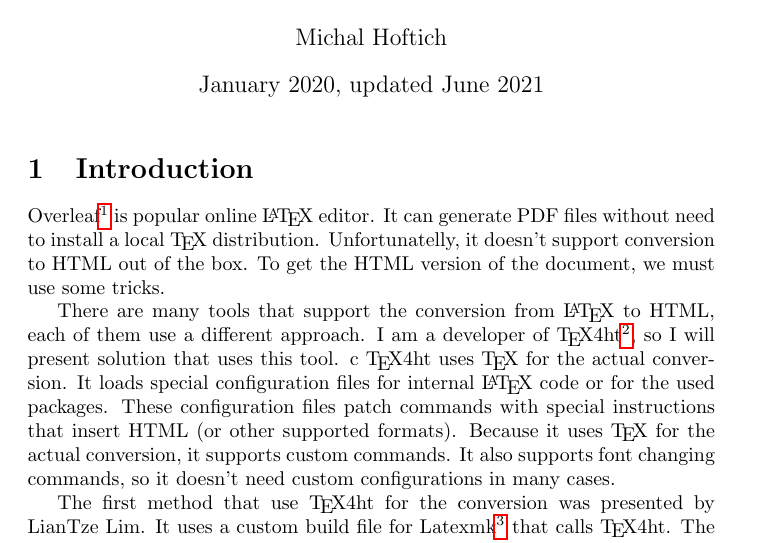
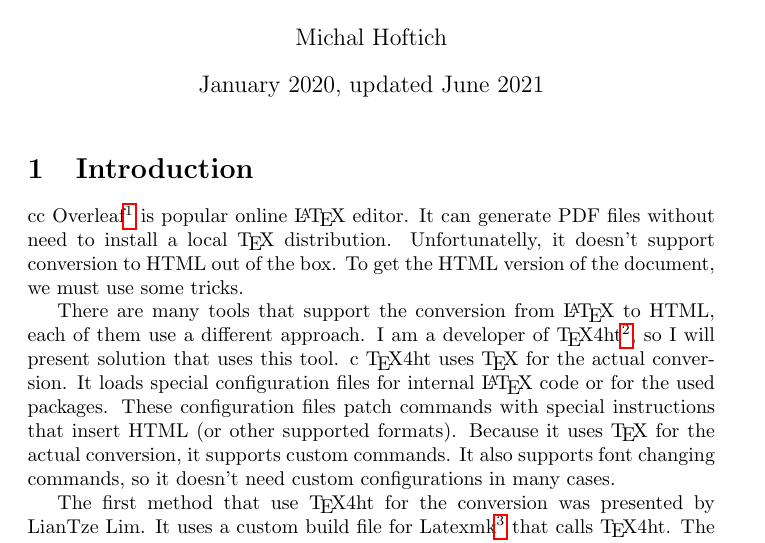
Before and after one commit to mdphys/test, a LaTeX document (main.tex): part of page 1 of 3, cut so that both start at the same text. Compiled offline with pdfLaTeX.

Commit message:
Update main.tex

```diff
--- a/main.tex
+++ b/main.tex
@@ -17,7 +17,7 @@
 \maketitle
 
 \section{Introduction}
-
+cc
 \urllink{Overleaf}{https://www.overleaf.com/} is popular online \LaTeX{}
 editor. It can generate PDF files
 without need to install a local \TeX{} distribution. Unfortunatelly, it doesn't
```
